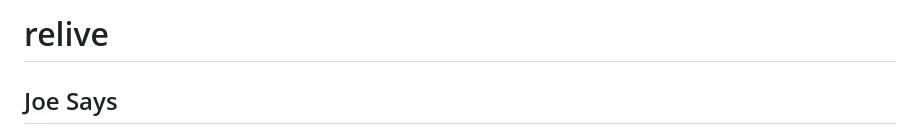
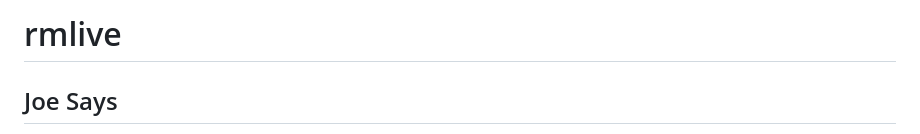
Before and after one commit to jpolitz/rmlive, a Markdown page: README.md, the part around the change. GitHub-like rendering.

Commit message:
Rename project from 'relive' to 'rmlive'

```diff
--- a/README.md
+++ b/README.md
@@ -1,4 +1,4 @@
-# relive
+# rmlive
 
 ## Joe Says
 
```
